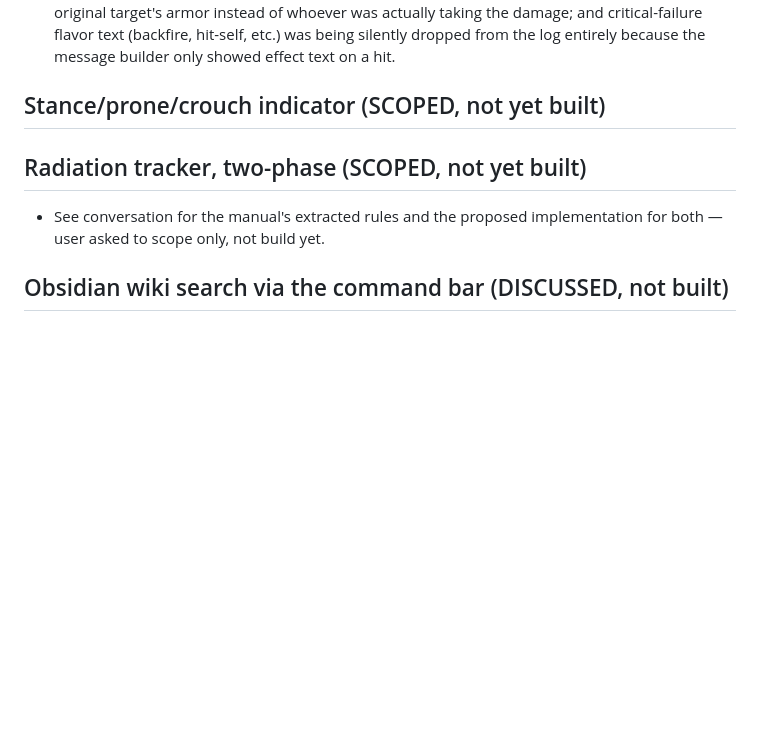
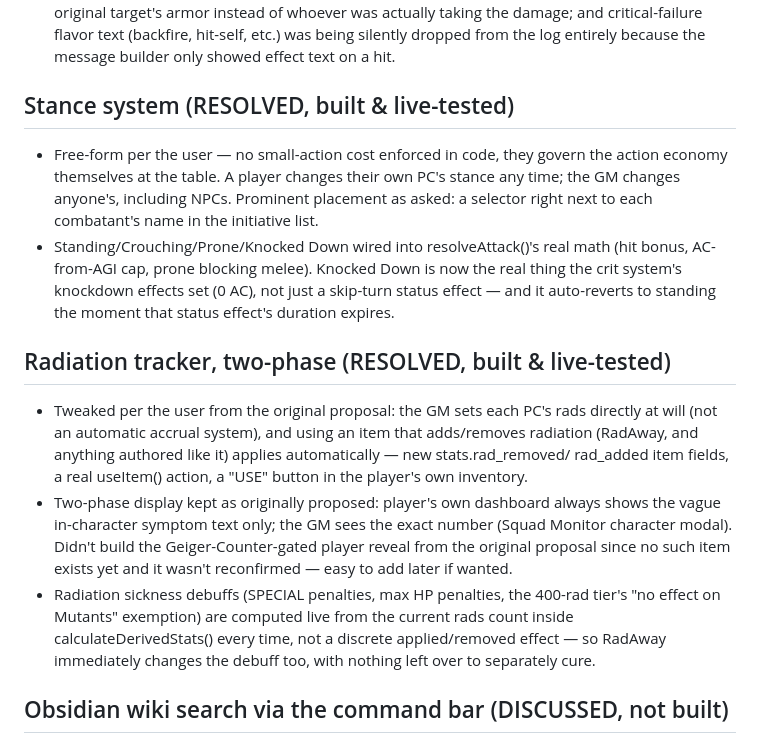
Before and after one commit to engjuntan/foes-terminal, a Markdown page: SCOPE_DECISIONS.md, the part around the change. GitHub-like rendering; blank space fills up the shorter version.

Commit message:
Log stance system and radiation tracker resolution in SCOPE_DECISIONS.md

```diff
--- a/SCOPE_DECISIONS.md
+++ b/SCOPE_DECISIONS.md
@@ -491,10 +491,36 @@ Final formulas to implement in `formulas.js`:
   log entirely because the message builder only showed effect text on
   a hit.
 
-## Stance/prone/crouch indicator (SCOPED, not yet built)
-## Radiation tracker, two-phase (SCOPED, not yet built)
-- See conversation for the manual's extracted rules and the proposed
-  implementation for both — user asked to scope only, not build yet.
+## Stance system (RESOLVED, built & live-tested)
+- Free-form per the user — no small-action cost enforced in code, they
+  govern the action economy themselves at the table. A player changes
+  their own PC's stance any time; the GM changes anyone's, including
+  NPCs. Prominent placement as asked: a selector right next to each
+  combatant's name in the initiative list.
+- Standing/Crouching/Prone/Knocked Down wired into resolveAttack()'s
+  real math (hit bonus, AC-from-AGI cap, prone blocking melee). Knocked
+  Down is now the real thing the crit system's knockdown effects set
+  (0 AC), not just a skip-turn status effect — and it auto-reverts to
+  standing the moment that status effect's duration expires.
+
+## Radiation tracker, two-phase (RESOLVED, built & live-tested)
+- Tweaked per the user from the original proposal: the GM sets each
+  PC's rads directly at will (not an automatic accrual system), and
+  using an item that adds/removes radiation (RadAway, and anything
+  authored like it) applies automatically — new stats.rad_removed/
+  rad_added item fields, a real useItem() action, a "USE" button in the
+  player's own inventory.
+- Two-phase display kept as originally proposed: player's own dashboard
+  always shows the vague in-character symptom text only; the GM sees
+  the exact number (Squad Monitor character modal). Didn't build the
+  Geiger-Counter-gated player reveal from the original proposal since
+  no such item exists yet and it wasn't reconfirmed — easy to add later
+  if wanted.
+- Radiation sickness debuffs (SPECIAL penalties, max HP penalties, the
+  400-rad tier's "no effect on Mutants" exemption) are computed live
+  from the current rads count inside calculateDerivedStats() every
+  time, not a discrete applied/removed effect — so RadAway immediately
+  changes the debuff too, with nothing left over to separately cure.
 
 ## Obsidian wiki search via the command bar (DISCUSSED, not built)
 - User asked purely as a feasibility discussion, not a build request.
```
